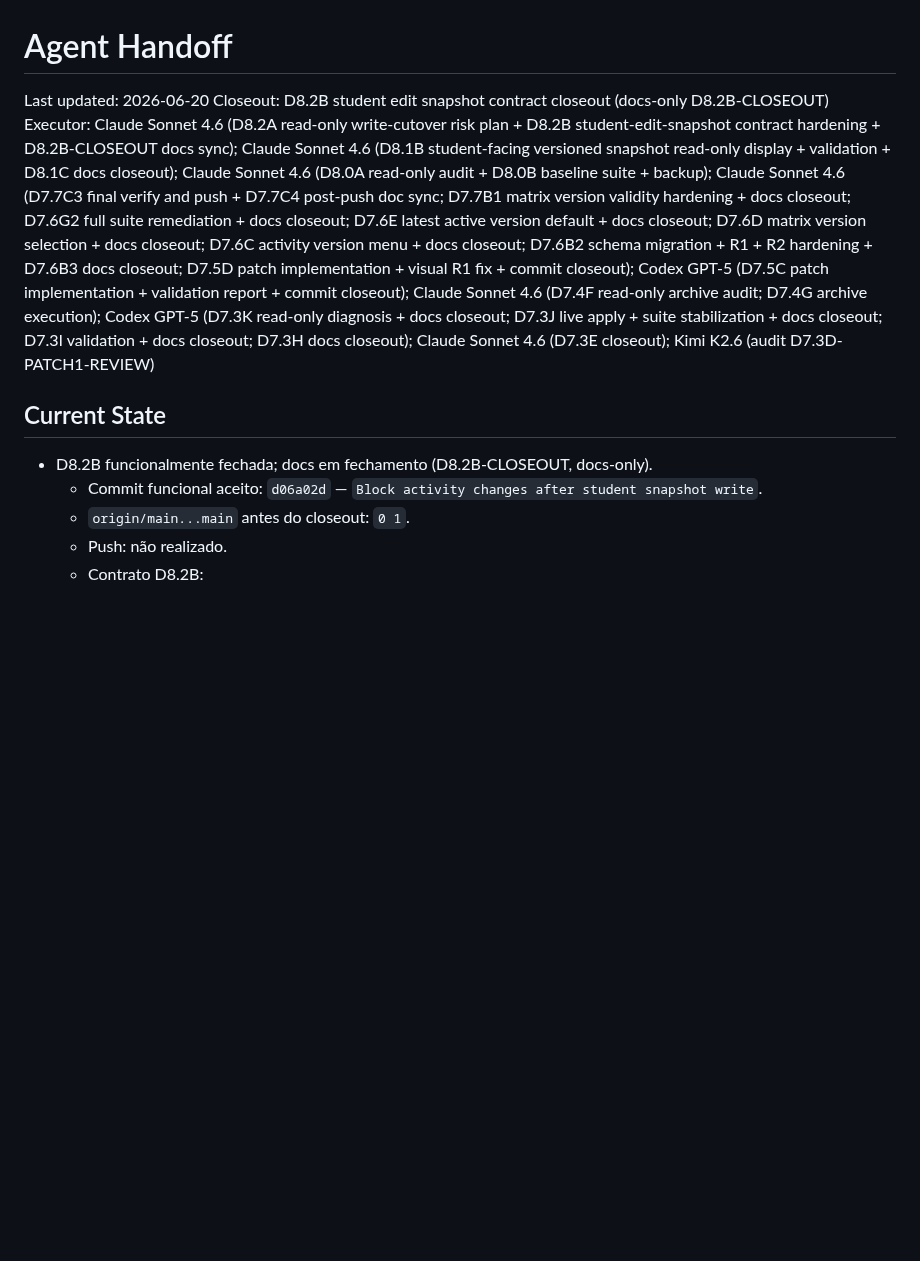
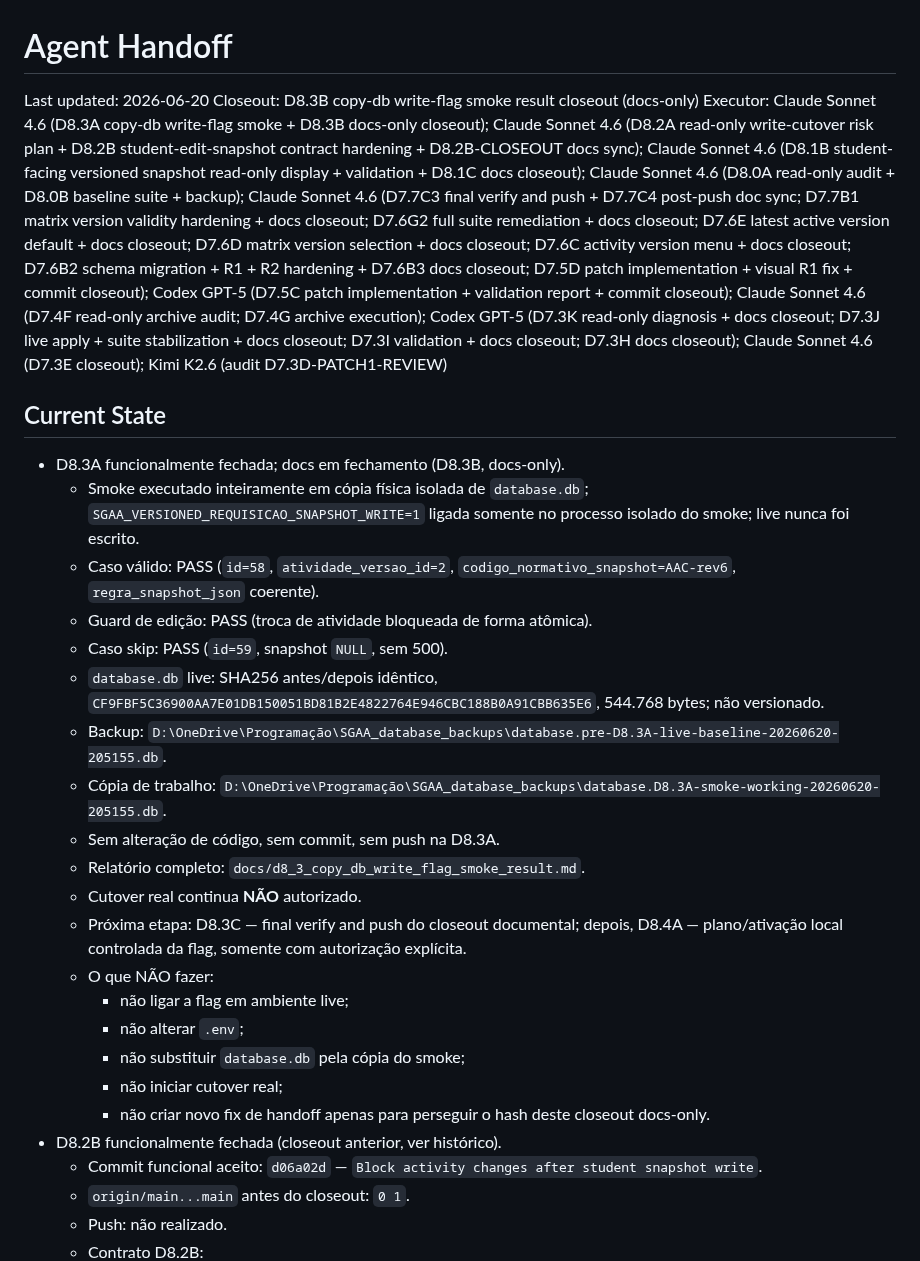
Before and after one commit to genesismazeto-sys/SGAA, a Markdown page: AGENT_HANDOFF.md, the part around one of its changes. Rendered like a GitHub page; blank space fills up the shorter version.

Commit message:
Record D8.3A copy database write flag smoke

```diff
--- a/AGENT_HANDOFF.md
+++ b/AGENT_HANDOFF.md
@@ -1,12 +1,38 @@
 # Agent Handoff
 
 Last updated: 2026-06-20
-Closeout: D8.2B student edit snapshot contract closeout (docs-only D8.2B-CLOSEOUT)
-Executor: Claude Sonnet 4.6 (D8.2A read-only write-cutover risk plan + D8.2B student-edit-snapshot contract hardening + D8.2B-CLOSEOUT docs sync); Claude Sonnet 4.6 (D8.1B student-facing versioned snapshot read-only display + validation + D8.1C docs closeout); Claude Sonnet 4.6 (D8.0A read-only audit + D8.0B baseline suite + backup); Claude Sonnet 4.6 (D7.7C3 final verify and push + D7.7C4 post-push doc sync; D7.7B1 matrix version validity hardening + docs closeout; D7.6G2 full suite remediation + docs closeout; D7.6E latest active version default + docs closeout; D7.6D matrix version selection + docs closeout; D7.6C activity version menu + docs closeout; D7.6B2 schema migration + R1 + R2 hardening + D7.6B3 docs closeout; D7.5D patch implementation + visual R1 fix + commit closeout); Codex GPT-5 (D7.5C patch implementation + validation report + commit closeout); Claude Sonnet 4.6 (D7.4F read-only archive audit; D7.4G archive execution); Codex GPT-5 (D7.3K read-only diagnosis + docs closeout; D7.3J live apply + suite stabilization + docs closeout; D7.3I validation + docs closeout; D7.3H docs closeout); Claude Sonnet 4.6 (D7.3E closeout); Kimi K2.6 (audit D7.3D-PATCH1-REVIEW)
+Closeout: D8.3B copy-db write-flag smoke result closeout (docs-only)
+Executor: Claude Sonnet 4.6 (D8.3A copy-db write-flag smoke + D8.3B docs-only closeout); Claude Sonnet 4.6 (D8.2A read-only write-cutover risk plan + D8.2B student-edit-snapshot contract hardening + D8.2B-CLOSEOUT docs sync); Claude Sonnet 4.6 (D8.1B student-facing versioned snapshot read-only display + validation + D8.1C docs closeout); Claude Sonnet 4.6 (D8.0A read-only audit + D8.0B baseline suite + backup); Claude Sonnet 4.6 (D7.7C3 final verify and push + D7.7C4 post-push doc sync; D7.7B1 matrix version validity hardening + docs closeout; D7.6G2 full suite remediation + docs closeout; D7.6E latest active version default + docs closeout; D7.6D matrix version selection + docs closeout; D7.6C activity version menu + docs closeout; D7.6B2 schema migration + R1 + R2 hardening + D7.6B3 docs closeout; D7.5D patch implementation + visual R1 fix + commit closeout); Codex GPT-5 (D7.5C patch implementation + validation report + commit closeout); Claude Sonnet 4.6 (D7.4F read-only archive audit; D7.4G archive execution); Codex GPT-5 (D7.3K read-only diagnosis + docs closeout; D7.3J live apply + suite stabilization + docs closeout; D7.3I validation + docs closeout; D7.3H docs closeout); Claude Sonnet 4.6 (D7.3E closeout); Kimi K2.6 (audit D7.3D-PATCH1-REVIEW)
 
 ## Current State
 
-- D8.2B funcionalmente fechada; docs em fechamento (D8.2B-CLOSEOUT, docs-only).
+- D8.3A funcionalmente fechada; docs em fechamento (D8.3B, docs-only).
+  - Smoke executado inteiramente em cópia física isolada de `database.db`;
+    `SGAA_VERSIONED_REQUISICAO_SNAPSHOT_WRITE=1` ligada somente no processo
+    isolado do smoke; live nunca foi escrito.
+  - Caso válido: PASS (`id=58`, `atividade_versao_id=2`,
+    `codigo_normativo_snapshot=AAC-rev6`, `regra_snapshot_json` coerente).
+  - Guard de edição: PASS (troca de atividade bloqueada de forma atômica).
+  - Caso skip: PASS (`id=59`, snapshot `NULL`, sem 500).
+  - `database.db` live: SHA256 antes/depois idêntico,
+    `CF9FBF5C36900AA7E01DB150051BD81B2E4822764E946CBC188B0A91CBB635E6`,
+    544.768 bytes; não versionado.
+  - Backup: `D:\OneDrive\Programação\SGAA_database_backups\database.pre-D8.3A-live-baseline-20260620-205155.db`.
+  - Cópia de trabalho: `D:\OneDrive\Programação\SGAA_database_backups\database.D8.3A-smoke-working-20260620-205155.db`.
+  - Sem alteração de código, sem commit, sem push na D8.3A.
+  - Relatório completo: `docs/d8_3_copy_db_write_flag_smoke_result.md`.
+  - Cutover real continua **NÃO** autorizado.
+  - Próxima etapa: D8.3C — final verify and push do closeout documental;
+    depois, D8.4A — plano/ativação local controlada da flag, somente com
+    autorização explícita.
+  - O que NÃO fazer:
+    - não ligar a flag em ambiente live;
+    - não alterar `.env`;
+    - não substituir `database.db` pela cópia do smoke;
+    - não iniciar cutover real;
+    - não criar novo fix de handoff apenas para perseguir o hash deste
+      closeout docs-only.
+- D8.2B funcionalmente fechada (closeout anterior, ver histórico).
   - Commit funcional aceito: `d06a02d` — `Block activity changes after student snapshot write`.
   - `origin/main...main` antes do closeout: `0 1`.
   - Push: não realizado.
```
Also changed, not shown: other parts of AGENT_HANDOFF.md (+19 -0 lines), PROJECT_STATE.md (+39 -2 lines), docs/d8_3_copy_db_write_flag_smoke_result.md (added, +160 -0 lines).
